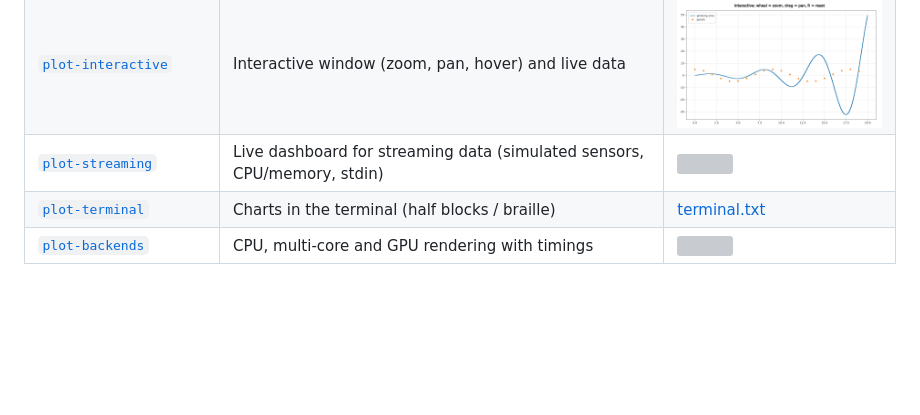
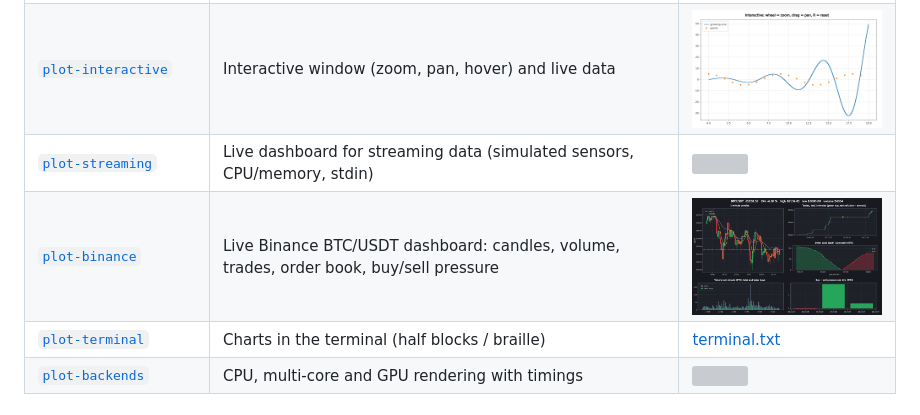
Before and after one commit to dataviz-rs/dataviz-examples, a Markdown page: README.md, the part around the change. Drawn GitHub-style; pictures changed too: plot-binance/screenshots/binance.png (added); blank space fills up the shorter version; grey boxes are pictures that could not be loaded.

```diff
--- a/README.md
+++ b/README.md
@@ -63,6 +63,7 @@ Linux needs the usual windowing libraries for the window examples, e.g.
 | [`plot-themes`](plot-themes) | Every built-in theme | <img src="plot-themes/screenshots/theme_dark.png" width="260"> |
 | [`plot-interactive`](plot-interactive) | Interactive window (zoom, pan, hover) and live data | <img src="plot-interactive/screenshots/interactive.png" width="260"> |
 | [`plot-streaming`](plot-streaming) | Live dashboard for streaming data (simulated sensors, CPU/memory, stdin) | <img src="plot-streaming/screenshots/streaming.gif" width="260"> |
+| [`plot-binance`](plot-binance) | Live Binance BTC/USDT dashboard: candles, volume, trades, order book, buy/sell pressure | <img src="plot-binance/screenshots/binance.png" width="260"> |
 | [`plot-terminal`](plot-terminal) | Charts in the terminal (half blocks / braille) | [terminal.txt](plot-terminal/screenshots/terminal.txt) |
 | [`plot-backends`](plot-backends) | CPU, multi-core and GPU rendering with timings | <img src="plot-backends/screenshots/backends.png" width="260"> |
 
```
Also changed, not shown: plot-binance/README.md (added, +35 -0 lines), 4 other files.
